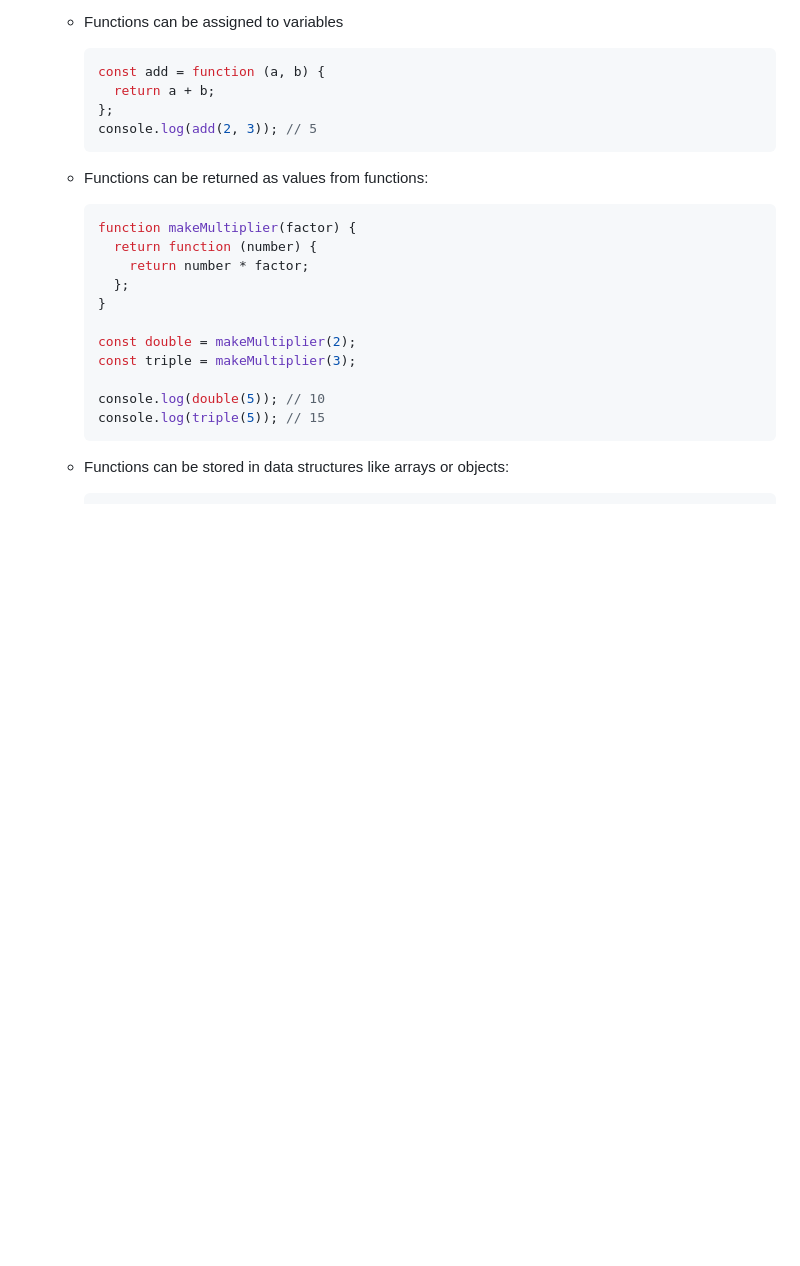
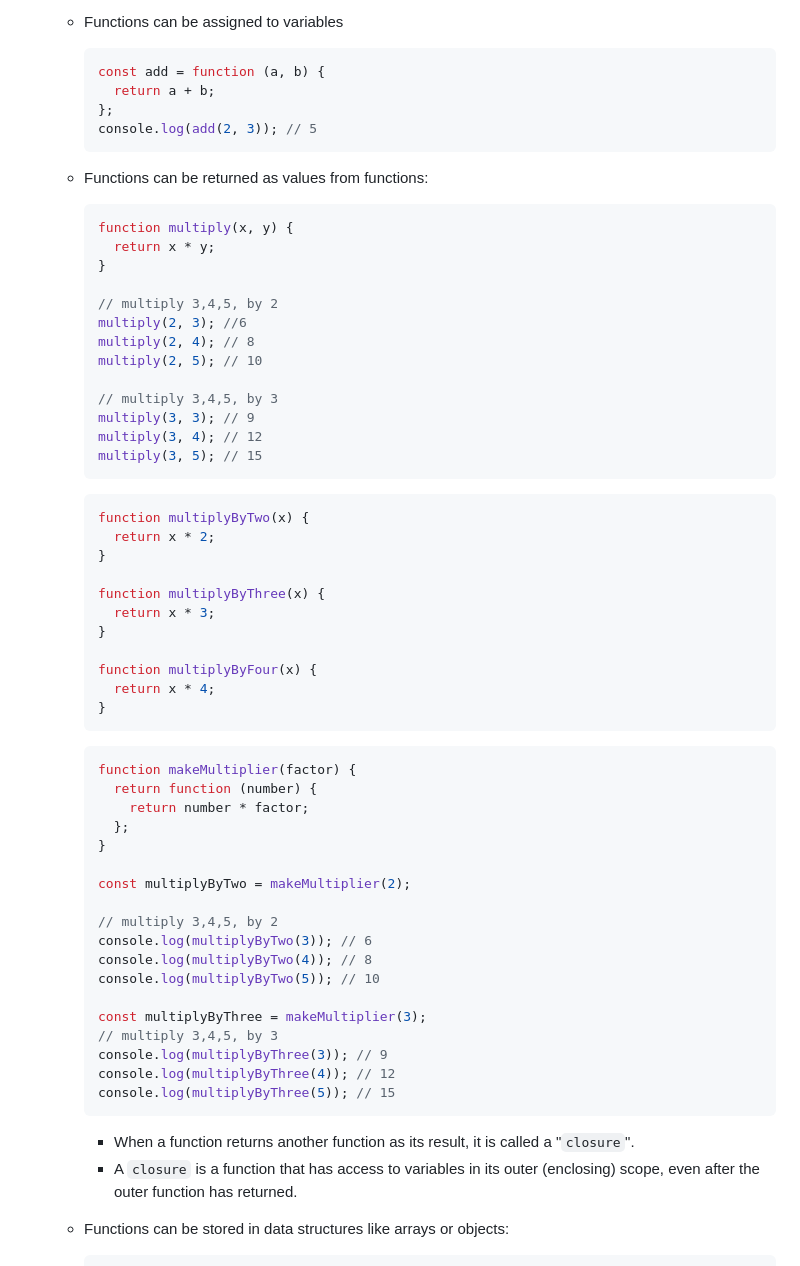
Before and after one commit to ahelmi365/GET-JS-Talk, a Markdown page: README.md, the part around the change. GitHub-like rendering; blank space fills up the shorter version.

Commit message:
add new functions that returns another function

````diff
--- a/README.md
+++ b/README.md
@@ -134,18 +134,56 @@ Some examples of different types of functions in JavaScript based on their behav
   - Functions can be returned as values from functions:
 
     ```js
+    function multiply(x, y) {
+      return x * y;
+    }
+
+    // multiply 3,4,5, by 2
+    multiply(2, 3); //6
+    multiply(2, 4); // 8
+    multiply(2, 5); // 10
+
+    // multiply 3,4,5, by 3
+    multiply(3, 3); // 9
+    multiply(3, 4); // 12
+    multiply(3, 5); // 15
+    ```
+    ```js
+    function multiplyByTwo(x) {
+      return x * 2;
+    }
+
+    function multiplyByThree(x) {
+      return x * 3;
+    }
+
+    function multiplyByFour(x) {
+      return x * 4;
+    }
+    ```
+
+    ```js
     function makeMultiplier(factor) {
       return function (number) {
         return number * factor;
       };
     }
 
-    const double = makeMultiplier(2);
-    const triple = makeMultiplier(3);
+    const multiplyByTwo = makeMultiplier(2);
 
-    console.log(double(5)); // 10
-    console.log(triple(5)); // 15
+    // multiply 3,4,5, by 2
+    console.log(multiplyByTwo(3)); // 6
+    console.log(multiplyByTwo(4)); // 8
+    console.log(multiplyByTwo(5)); // 10
+
+    const multiplyByThree = makeMultiplier(3);
+    // multiply 3,4,5, by 3
+    console.log(multiplyByThree(3)); // 9
+    console.log(multiplyByThree(4)); // 12
+    console.log(multiplyByThree(5)); // 15
     ```
+    - When a function returns another function as its result, it is called a "`closure`".
+    - A `closure` is a function that has access to variables in its outer (enclosing) scope, even after the outer function has returned.
 
   - Functions can be stored in data structures like arrays or objects:
 
````
